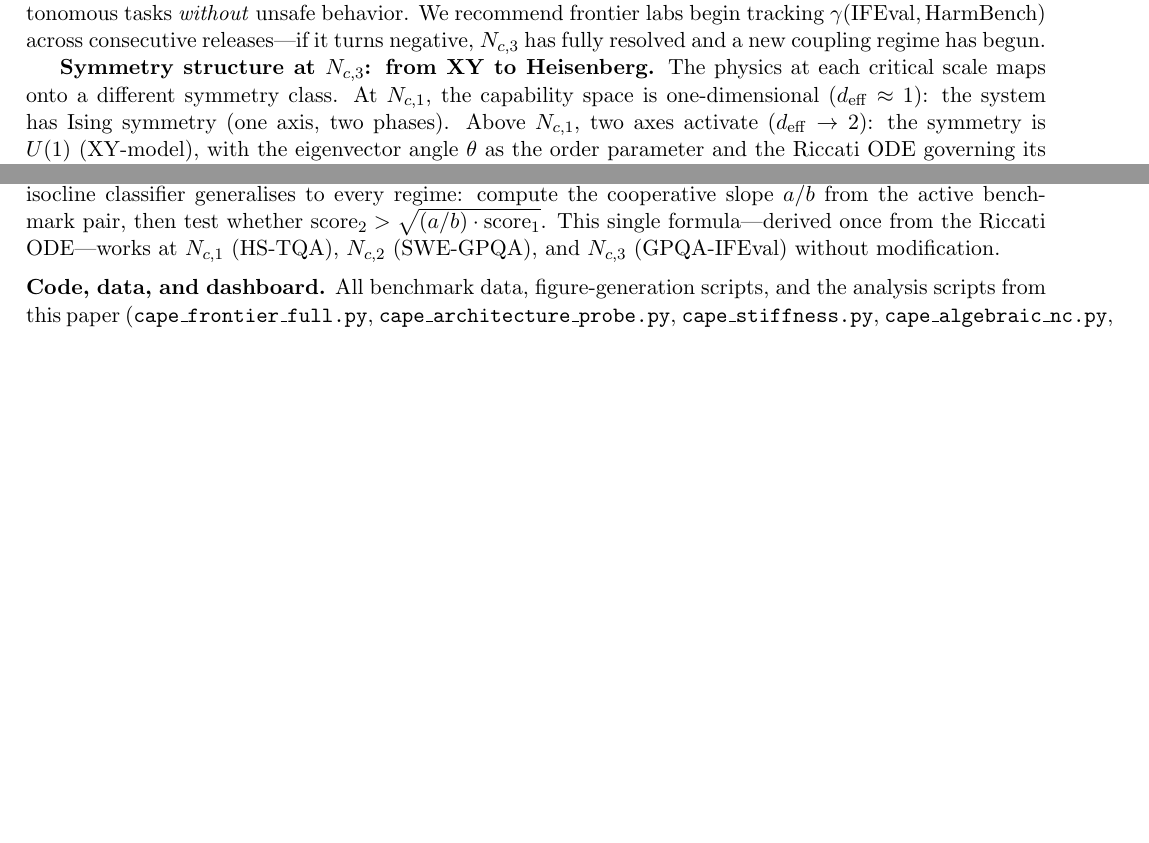
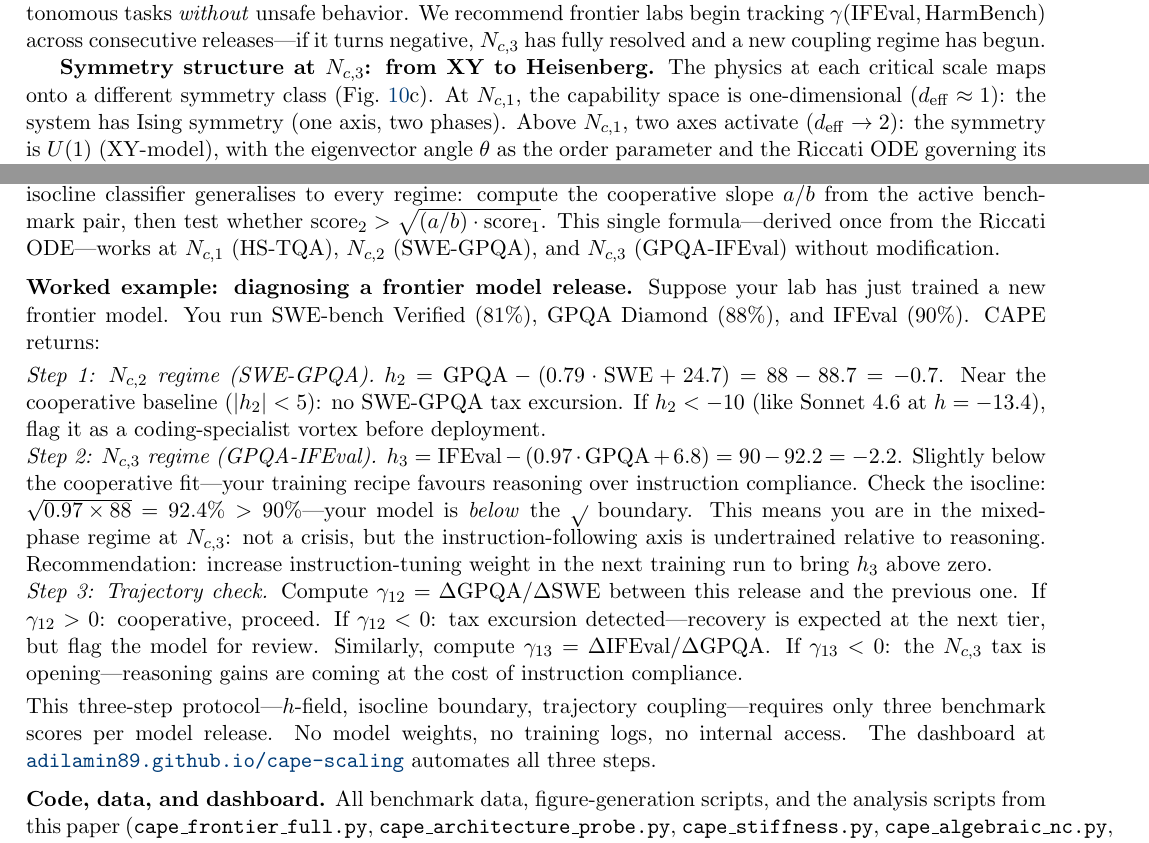
Before and after one commit to adilamin89/cape-scaling, a LaTeX paper (paper3A.tex): two parts of pages 25 and 30 of 31 before the commit and two parts of pages 25 and 30 of 32 after it, joined at a grey line, cut so that both start at the same text, the shorter picture padded with empty space. Compiled offline with pdfLaTeX.

Commit message:
Fig refs, worked example, cleaner trajectories, arXiv-ready
- Add \ref{fig:nc3} references throughout Nc3 evidence section
- Add concrete worked example in "Using CAPE in practice":
  3-step diagnostic (h-field → √ boundary → trajectory coupling)
  with specific numbers showing how a lab diagnoses a new release
- Dashboard frontier chart: trajectory lines now dashed + lighter
- Nc Cascade tab: Nc4 ~300B marker added
- arXiv package verified complete: 10 figures, tex, supplementary
- Paper now 32 pages, 10 figures, ready for arXiv submission

Co-Authored-By: Claude Opus 4.6 <noreply@anthropic.com>

```diff
--- a/paper3A.tex
+++ b/paper3A.tex
@@ -1156,7 +1156,7 @@ The next critical pair is predicted to be instruction-following (IFEval) versus
 We recommend frontier labs begin tracking $\gamma(\text{IFEval}, \text{HarmBench})$ across consecutive releases---if it turns negative, $N_{c,3}$ has fully resolved and a new coupling regime has begun.
 
 \textbf{Symmetry structure at $N_{c,3}$: from XY to Heisenberg.}
-The physics at each critical scale maps onto a different symmetry class.
+The physics at each critical scale maps onto a different symmetry class (Fig.~\ref{fig:nc3}c).
 At $N_{c,1}$, the capability space is one-dimensional ($d_{\rm eff} \approx 1$): the system has Ising symmetry (one axis, two phases).
 Above $N_{c,1}$, two axes activate ($d_{\rm eff} \to 2$): the symmetry is $U(1)$ (XY-model), with the eigenvector angle $\theta$ as the order parameter and the Riccati ODE governing its dynamics.
 At $N_{c,3}$, the third axis activates ($d_{\rm eff} \to 3$): the symmetry expands to $O(3)$ (Heisenberg-model), with the capability state now a three-component vector $(\phi_{\rm SWE}, \phi_{\rm GPQA}, \phi_{\rm IFEval})$.
@@ -1392,6 +1392,25 @@ The $\sqrt{}$ isocline classifier generalises to every regime: compute the coope
 This single formula---derived once from the Riccati ODE---works at $N_{c,1}$ (HS-TQA), $N_{c,2}$ (SWE-GPQA), and $N_{c,3}$ (GPQA-IFEval) without modification.
 
 \medskip
+\noindent\textbf{Worked example: diagnosing a frontier model release.}
+Suppose your lab has just trained a new frontier model. You run SWE-bench Verified ($81\%$), GPQA Diamond ($88\%$), and IFEval ($90\%$). CAPE returns:
+
+\smallskip
+\noindent\textit{Step 1: $N_{c,2}$ regime (SWE-GPQA).}
+$h_2 = \text{GPQA} - (0.79\cdot\text{SWE} + 24.7) = 88 - 88.7 = -0.7$. Near the cooperative baseline ($|h_2| < 5$): no SWE-GPQA tax excursion. If $h_2 < -10$ (like Sonnet~4.6 at $h=-13.4$), flag it as a coding-specialist vortex before deployment.
+
+\noindent\textit{Step 2: $N_{c,3}$ regime (GPQA-IFEval).}
+$h_3 = \text{IFEval} - (0.97\cdot\text{GPQA} + 6.8) = 90 - 92.2 = -2.2$. Slightly below the cooperative fit---your training recipe favours reasoning over instruction compliance. Check the isocline: $\sqrt{0.97 \times 88} = 92.4\% > 90\%$---your model is \emph{below} the $\sqrt{}$ boundary. This means you are in the mixed-phase regime at $N_{c,3}$: not a crisis, but the instruction-following axis is undertrained relative to reasoning. Recommendation: increase instruction-tuning weight in the next training run to bring $h_3$ above zero.
+
+\noindent\textit{Step 3: Trajectory check.}
+Compute $\gamma_{12} = \Delta\text{GPQA}/\Delta\text{SWE}$ between this release and the previous one. If $\gamma_{12} > 0$: cooperative, proceed. If $\gamma_{12} < 0$: tax excursion detected---recovery is expected at the next tier, but flag the model for review. Similarly, compute $\gamma_{13} = \Delta\text{IFEval}/\Delta\text{GPQA}$. If $\gamma_{13} < 0$: the $N_{c,3}$ tax is opening---reasoning gains are coming at the cost of instruction compliance.
+
+\smallskip
+\noindent This three-step protocol---$h$-field, isocline boundary, trajectory coupling---requires only three benchmark scores per model release.
+No model weights, no training logs, no internal access.
+The dashboard at \href{https://adilamin89.github.io/cape-scaling}{\texttt{adilamin89.github.io/cape-scaling}} automates all three steps.
+
+\medskip
 \noindent\textbf{Code, data, and dashboard.}
 All benchmark data, figure-generation scripts, and the analysis scripts from this paper (\texttt{cape\_frontier\_full.py}, \texttt{cape\_architecture\_probe.py}, \texttt{cape\_stiffness.py}, \texttt{cape\_algebraic\_nc.py}, \texttt{cape\_family\_hfield.py}, \texttt{cape\_null\_model.py}, \texttt{cape\_phase\_transfer.py}, \texttt{olmo\_gradient\_validation.py}) are at \href{https://github.com/adilamin89/cape-scaling}{\texttt{github.com/adilamin89/cape-scaling}}.
 The interactive dashboard at \href{https://adilamin89.github.io/cape-scaling}{\texttt{adilamin89.github.io/cape-scaling}} implements the full protocol above: enter any model's parameter count and benchmark scores to get phase classification, $\gamma_{12}$, $d_{\rm eff}$, $h(\mathcal{D})$, $\chi_\gamma$, and phase-specific recommendations.
```
Also changed, not shown: paper3A.pdf, paper3A.tex (4 more changed lines).
